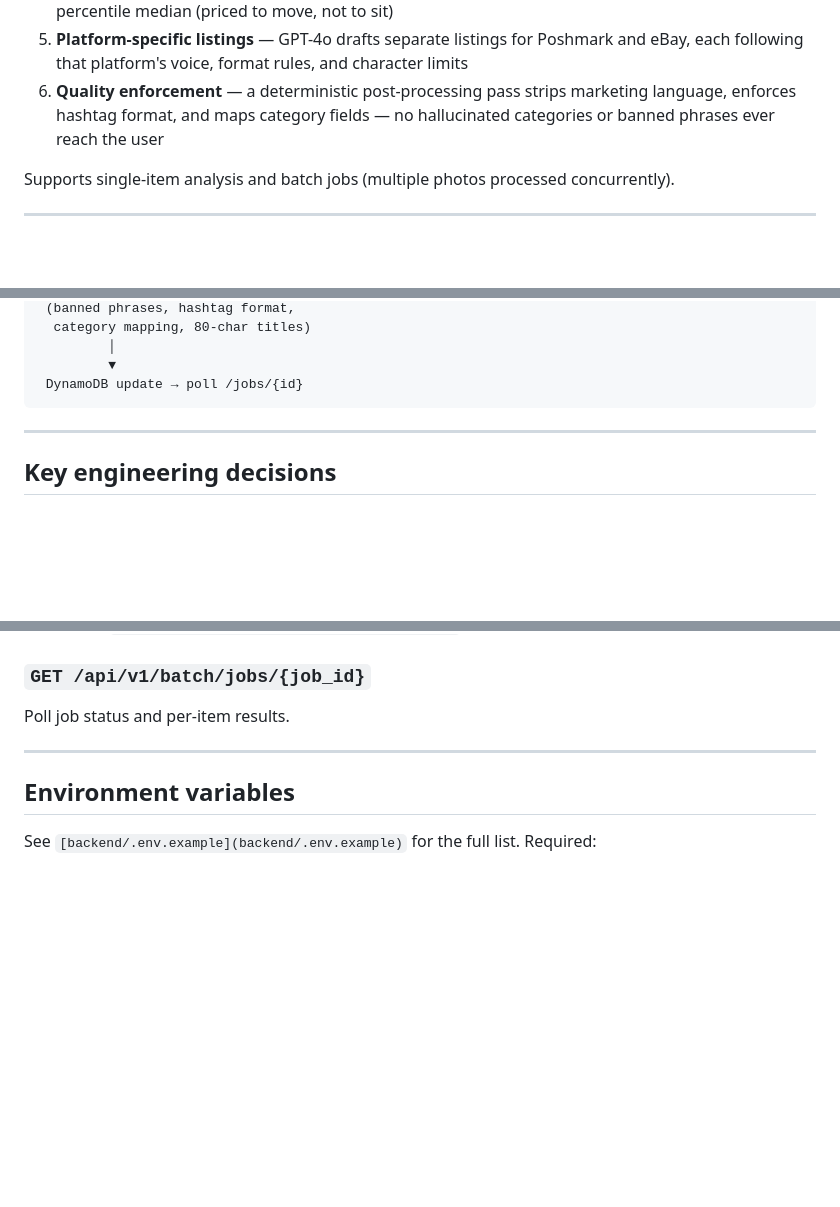
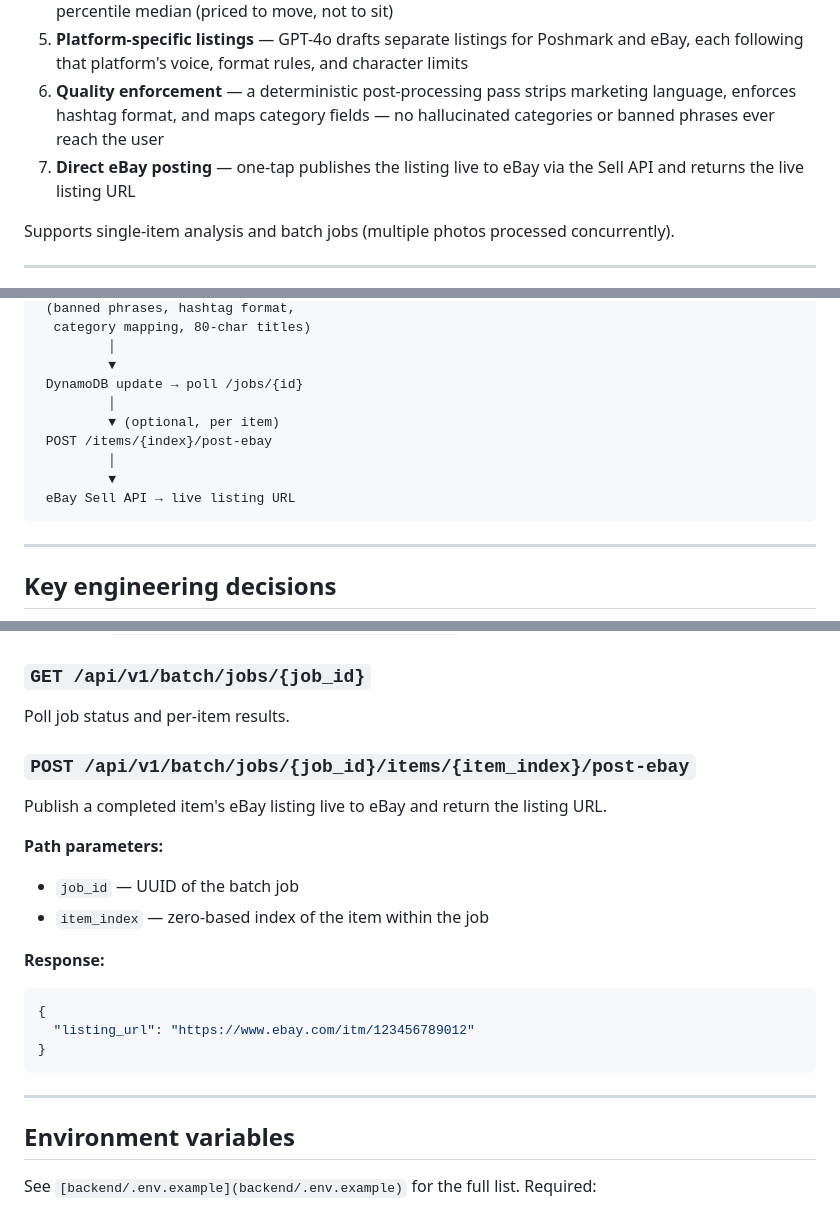
Before and after one commit to avnippan/flipr, a Markdown page: README.md, 3 parts joined by grey strips. Drawn GitHub-style; blank space fills up the shorter version.

Commit message:
docs: add eBay direct posting to README
Adds step 7 to "What it does", eBay Sell API row to tech stack table,
post-ebay flow to architecture diagram, and POST /jobs/{id}/items/{index}/post-ebay
to API reference.

Co-Authored-By: Claude Sonnet 4.6 <noreply@anthropic.com>

````diff
--- a/README.md
+++ b/README.md
@@ -14,6 +14,7 @@ Resellers spend most of their time on two things: figuring out what an item is w
 4. **Live pricing** — eBay Browse API pulls recent sold listings and calculates a suggested price at 95th-percentile median (priced to move, not to sit)
 5. **Platform-specific listings** — GPT-4o drafts separate listings for Poshmark and eBay, each following that platform's voice, format rules, and character limits
 6. **Quality enforcement** — a deterministic post-processing pass strips marketing language, enforces hashtag format, and maps category fields — no hallucinated categories or banned phrases ever reach the user
+7. **Direct eBay posting** — one-tap publishes the listing live to eBay via the Sell API and returns the live listing URL
 
 Supports single-item analysis and batch jobs (multiple photos processed concurrently).
 
@@ -65,6 +67,12 @@ POST /api/v1/items/analyze          POST /api/v1/batch/uploads → PUT {presigne
          │
          ▼
  DynamoDB update → poll /jobs/{id}
+         │
+         ▼ (optional, per item)
+ POST /items/{index}/post-ebay
+         │
+         ▼
+ eBay Sell API → live listing URL
 ```
 
 ---
@@ -278,6 +286,23 @@ Trigger analysis for a job after all images have been uploaded.
 
 Poll job status and per-item results.
 
+### `POST /api/v1/batch/jobs/{job_id}/items/{item_index}/post-ebay`
+
+Publish a completed item's eBay listing live to eBay and return the listing URL.
+
+**Path parameters:**
+
+- `job_id` — UUID of the batch job
+- `item_index` — zero-based index of the item within the job
+
+**Response:**
+
+```json
+{
+  "listing_url": "https://www.ebay.com/itm/123456789012"
+}
+```
+
 ---
 
 ## Environment variables
````
Also changed, not shown: other parts of README.md (+1 -0 lines).
